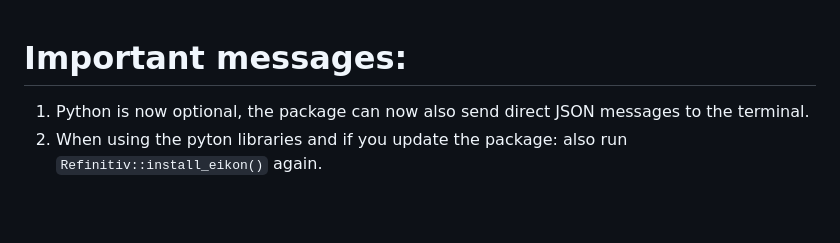
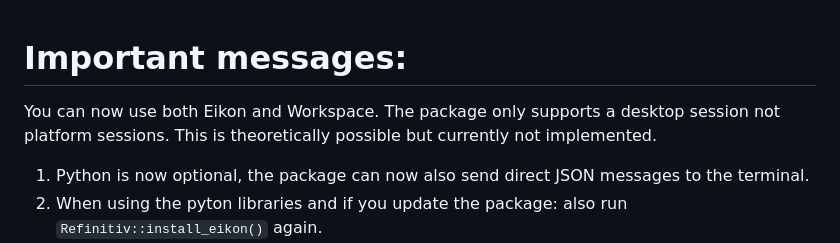
Before and after one commit to GreenGrassBlueOcean/RefinitivR, a Markdown page: README.md, the part around the change. Drawn GitHub-style; blank space fills up the shorter version.

```diff
--- a/README.md
+++ b/README.md
@@ -1,4 +1,8 @@
 # Important messages:
+
+You can now use both Eikon and Workspace. The package only supports a desktop session not platform sessions.
+This is theoretically possible but currently not implemented.
+
 1. Python is now optional, the package can now also send direct JSON messages to the terminal.
 2. When using the pyton libraries and if you update the package: also run `Refinitiv::install_eikon()` again.
 3. Python Eikon and RDP libraries are depricated and can no longer be used. The current commit of the package is reverse compatible with previous commits.
```
